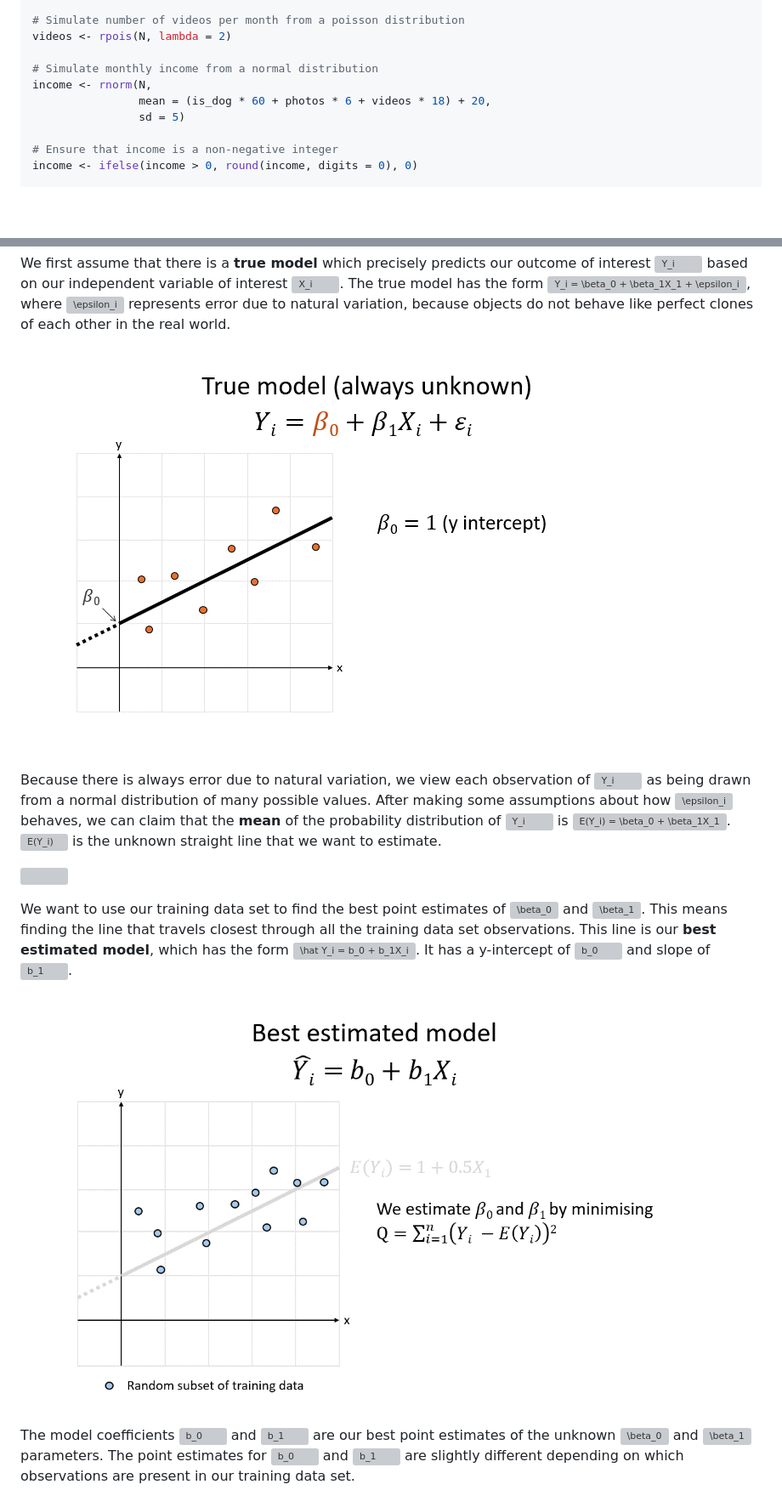
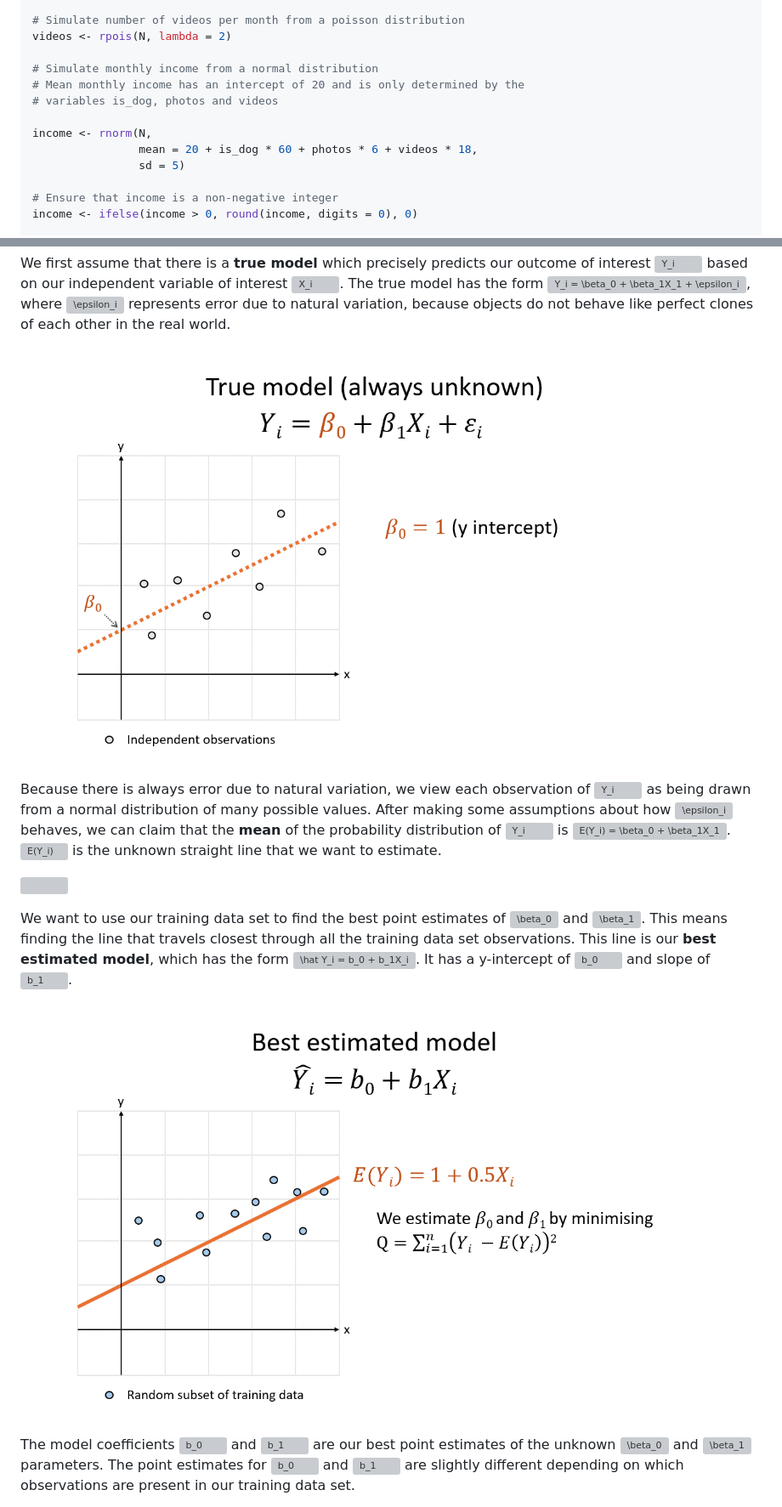
Before and after one commit to erikaduan/r_tips, a Markdown page: tutorials/st-linear_regression/st-linear_regression.md, 2 parts joined by grey strips. Shown at 85% size. GitHub-like rendering; pictures changed too: figures/st-linear_regression-estimated_model_structure.gif, figures/st-linear_regression-true_model_structure.gif; blank space fills up the shorter version; grey boxes are pictures that could not be loaded.

Commit message:
update linear regression figures

```diff
--- a/tutorials/st-linear_regression/st-linear_regression.md
+++ b/tutorials/st-linear_regression/st-linear_regression.md
@@ -115,8 +115,11 @@ photos <- rpois(N, lambda = 6)
 videos <- rpois(N, lambda = 2)
 
 # Simulate monthly income from a normal distribution
+# Mean monthly income has an intercept of 20 and is only determined by the
+# variables is_dog, photos and videos
+
 income <- rnorm(N,
-                mean = (is_dog * 60 + photos * 6 + videos * 18) + 20,
+                mean = 20 + is_dog * 60 + photos * 6 + videos * 18,
                 sd = 5)
 
 # Ensure that income is a non-negative integer
```
Also changed, not shown: other parts of tutorials/st-linear_regression/st-linear_regression.md (+3 -3 lines), 2 other files.
